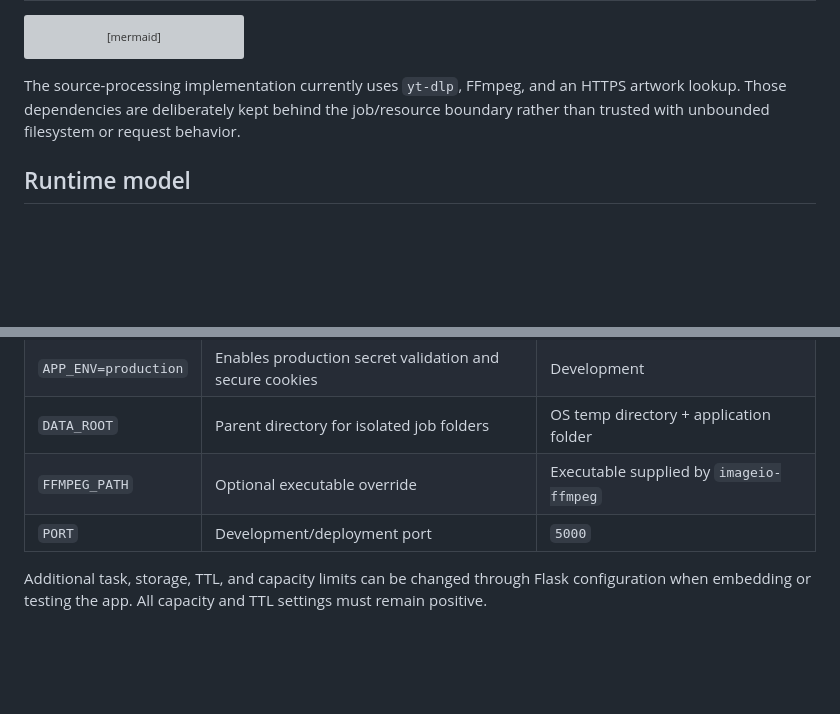
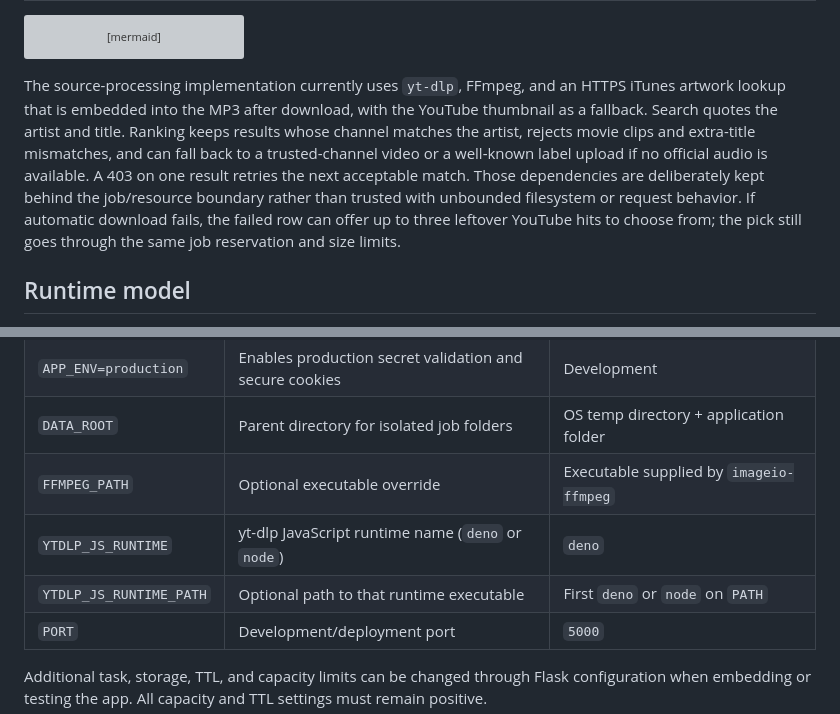
Before and after one commit to AFR0011/SignalForge, a Markdown page: README.md, 2 parts joined by grey strips. Rendered like a GitHub page; blank space fills up the shorter version; grey boxes are pictures that could not be loaded.

````diff
--- a/README.md
+++ b/README.md
@@ -38,7 +38,7 @@ flowchart LR
     R -->|idle expiry / cleanup / recovery| D
 ```
 
-The source-processing implementation currently uses `yt-dlp`, FFmpeg, and an HTTPS artwork lookup. Those dependencies are deliberately kept behind the job/resource boundary rather than trusted with unbounded filesystem or request behavior.
+The source-processing implementation currently uses `yt-dlp`, FFmpeg, and an HTTPS iTunes artwork lookup that is embedded into the MP3 after download, with the YouTube thumbnail as a fallback. Search quotes the artist and title. Ranking keeps results whose channel matches the artist, rejects movie clips and extra-title mismatches, and can fall back to a trusted-channel video or a well-known label upload if no official audio is available. A 403 on one result retries the next acceptable match. Those dependencies are deliberately kept behind the job/resource boundary rather than trusted with unbounded filesystem or request behavior. If automatic download fails, the failed row can offer up to three leftover YouTube hits to choose from; the pick still goes through the same job reservation and size limits.
 
 ## Runtime model
 
@@ -149,6 +151,8 @@ Store it in deployment/environment configuration. Never commit it.
 | `APP_ENV=production` | Enables production secret validation and secure cookies | Development |
 | `DATA_ROOT` | Parent directory for isolated job folders | OS temp directory + application folder |
 | `FFMPEG_PATH` | Optional executable override | Executable supplied by `imageio-ffmpeg` |
+| `YTDLP_JS_RUNTIME` | yt-dlp JavaScript runtime name (`deno` or `node`) | `deno` |
+| `YTDLP_JS_RUNTIME_PATH` | Optional path to that runtime executable | First `deno` or `node` on `PATH` |
 | `PORT` | Development/deployment port | `5000` |
 
 Additional task, storage, TTL, and capacity limits can be changed through Flask configuration when embedding or testing the app. All capacity and TTL settings must remain positive.
````
Also changed, not shown: other parts of README.md (+7 -5 lines).
